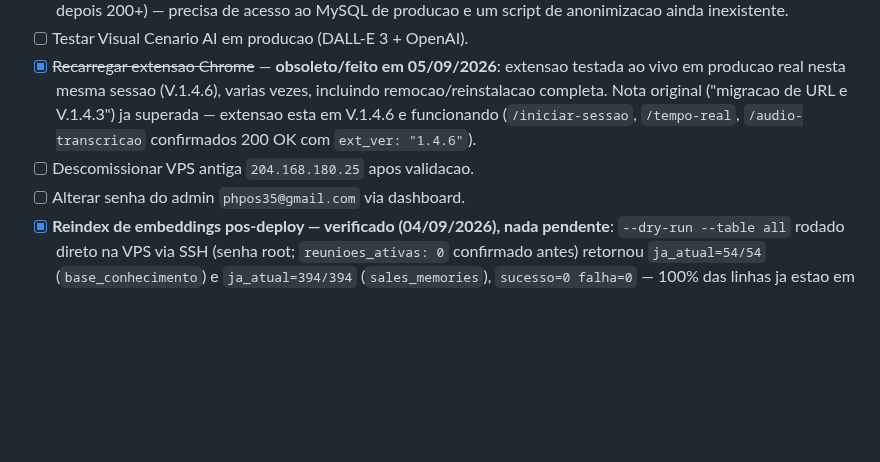
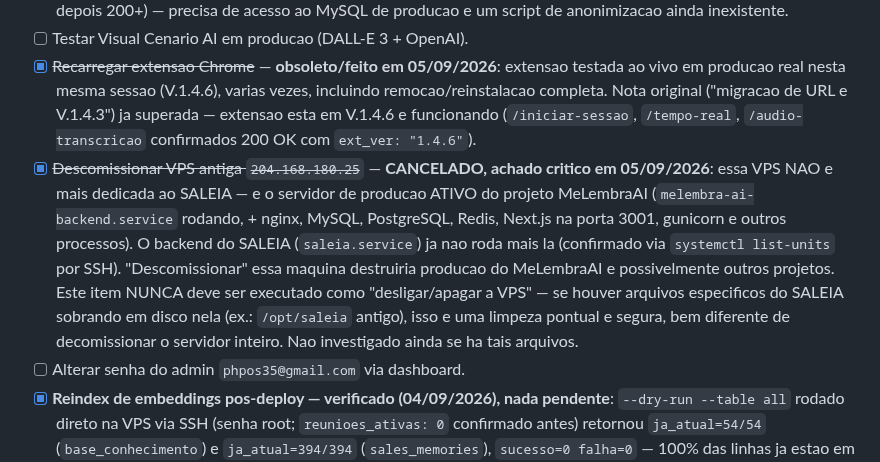
Before and after one commit to fasterdrible-lab/SALE-IA, a Markdown page: docs/TASKS.md, the part around the change. GitHub-like rendering; blank space fills up the shorter version.

```diff
--- a/docs/TASKS.md
+++ b/docs/TASKS.md
@@ -575,7 +575,7 @@ EMAIL_FROM=noreply@saleia.com.br
 - [ ] **Fase 2 Promptfoo — dataset real**: substituir/expandir os 22 casos sinteticos de `evals/datasets/coach/objections_golden.yaml` por reunioes reais anonimizadas (meta do prompt mestre: 50, depois 200+) — precisa de acesso ao MySQL de producao e um script de anonimizacao ainda inexistente.
 - [ ] Testar Visual Cenario AI em producao (DALL-E 3 + OpenAI).
 - [x] ~~Recarregar extensao Chrome~~ — **obsoleto/feito em 05/09/2026**: extensao testada ao vivo em producao real nesta mesma sessao (V.1.4.6), varias vezes, incluindo remocao/reinstalacao completa. Nota original ("migracao de URL e V.1.4.3") ja superada — extensao esta em V.1.4.6 e funcionando (`/iniciar-sessao`, `/tempo-real`, `/audio-transcricao` confirmados 200 OK com `ext_ver: "1.4.6"`).
-- [ ] Descomissionar VPS antiga `204.168.180.25` apos validacao.
+- [x] ~~Descomissionar VPS antiga `204.168.180.25`~~ — **CANCELADO, achado critico em 05/09/2026**: essa VPS NAO e mais dedicada ao SALEIA — e o servidor de producao ATIVO do projeto MeLembraAI (`melembra-ai-backend.service` rodando, + nginx, MySQL, PostgreSQL, Redis, Next.js na porta 3001, gunicorn e outros processos). O backend do SALEIA (`saleia.service`) ja nao roda mais la (confirmado via `systemctl list-units` por SSH). "Descomissionar" essa maquina destruiria producao do MeLembraAI e possivelmente outros projetos. Este item NUNCA deve ser executado como "desligar/apagar a VPS" — se houver arquivos especificos do SALEIA sobrando em disco nela (ex.: `/opt/saleia` antigo), isso e uma limpeza pontual e segura, bem diferente de decomissionar o servidor inteiro. Nao investigado ainda se ha tais arquivos.
 - [ ] Alterar senha do admin `phpos35@gmail.com` via dashboard.
 - [x] **Reindex de embeddings pos-deploy — verificado (04/09/2026), nada pendente**: `--dry-run --table all` rodado direto na VPS via SSH (senha root; `reunioes_ativas: 0` confirmado antes) retornou `ja_atual=54/54` (`base_conhecimento`) e `ja_atual=394/394` (`sales_memories`), `sucesso=0 falha=0` — 100% das linhas ja estao em `ollama`/`embeddinggemma`, confirmado tambem por query direta no MySQL (`GROUP BY embedding_provider, embedding_model`). Nao havia mais nenhum embedding legado da OpenAI para migrar; o reindex real (sem `--dry-run`) nao precisou ser executado por nao haver nada a fazer.
 - [ ] **Corrigir a chave SSH `saleia_vps`** (`Permission denied (publickey,password)`, checado em 01/09/2026 — acesso restabelecido só por senha root fornecida pelo usuario) — checar `authorized_keys` na VPS nova ou gerar/cadastrar chave nova.
```
Also changed, not shown: CLAUDE.md (+12 -7 lines), docs/CURRENT_STATE.md (+11 -4 lines).
